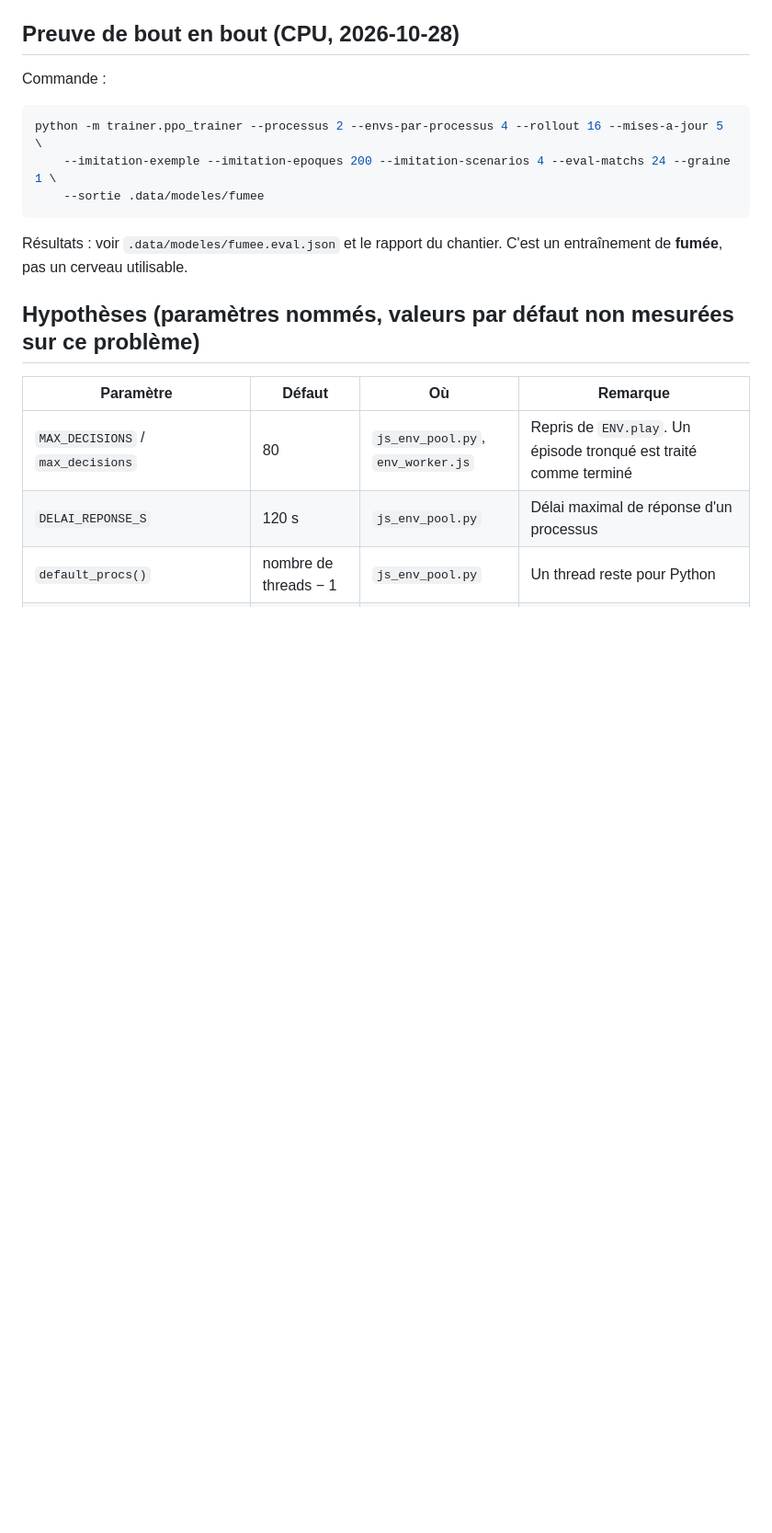
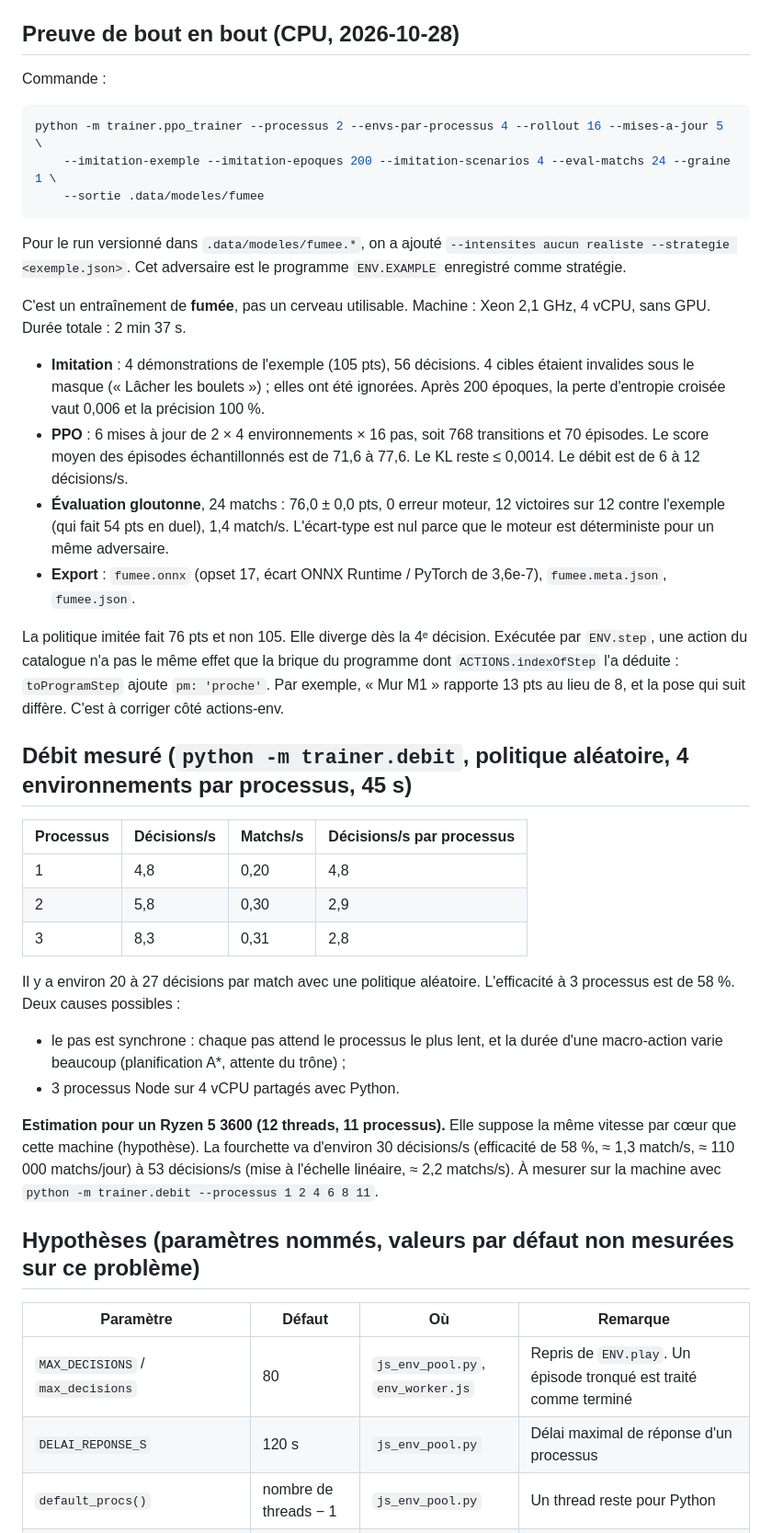
Before and after one commit to NEWGOLDFINDER/icamlot, a Markdown page: trainer/README.md, the part around the change. Shown at 92% size. GitHub-like rendering; blank space fills up the shorter version.

Commit message:
docs(entrainement): résultats de l'entraînement de fumée et débit mesuré
Co-Authored-By: Claude Opus 5.5 <noreply@anthropic.com>
Claude-Session: https://claude.ai/code/session_019yEHYSyaLWBwBd7tZUAAUn

````diff
--- a/trainer/README.md
+++ b/trainer/README.md
@@ -65,7 +65,30 @@ python -m trainer.ppo_trainer --processus 2 --envs-par-processus 4 --rollout 16
     --sortie .data/modeles/fumee
 ```
 
-Résultats : voir `.data/modeles/fumee.eval.json` et le rapport du chantier. C'est un entraînement de **fumée**, pas un cerveau utilisable.
+Pour le run versionné dans `.data/modeles/fumee.*`, on a ajouté `--intensites aucun realiste --strategie <exemple.json>`. Cet adversaire est le programme `ENV.EXAMPLE` enregistré comme stratégie.
+
+C'est un entraînement de **fumée**, pas un cerveau utilisable. Machine : Xeon 2,1 GHz, 4 vCPU, sans GPU. Durée totale : 2 min 37 s.
+
+- **Imitation** : 4 démonstrations de l'exemple (105 pts), 56 décisions. 4 cibles étaient invalides sous le masque (« Lâcher les boulets ») ; elles ont été ignorées. Après 200 époques, la perte d'entropie croisée vaut 0,006 et la précision 100 %.
+- **PPO** : 6 mises à jour de 2 × 4 environnements × 16 pas, soit 768 transitions et 70 épisodes. Le score moyen des épisodes échantillonnés est de 71,6 à 77,6. Le KL reste ≤ 0,0014. Le débit est de 6 à 12 décisions/s.
+- **Évaluation gloutonne**, 24 matchs : 76,0 ± 0,0 pts, 0 erreur moteur, 12 victoires sur 12 contre l'exemple (qui fait 54 pts en duel), 1,4 match/s. L'écart-type est nul parce que le moteur est déterministe pour un même adversaire.
+- **Export** : `fumee.onnx` (opset 17, écart ONNX Runtime / PyTorch de 3,6e-7), `fumee.meta.json`, `fumee.json`.
+
+La politique imitée fait 76 pts et non 105. Elle diverge dès la 4ᵉ décision. Exécutée par `ENV.step`, une action du catalogue n'a pas le même effet que la brique du programme dont `ACTIONS.indexOfStep` l'a déduite : `toProgramStep` ajoute `pm: 'proche'`. Par exemple, « Mur M1 » rapporte 13 pts au lieu de 8, et la pose qui suit diffère. C'est à corriger côté actions-env.
+
+## Débit mesuré (`python -m trainer.debit`, politique aléatoire, 4 environnements par processus, 45 s)
+
+| Processus | Décisions/s | Matchs/s | Décisions/s par processus |
+|---|---|---|---|
+| 1 | 4,8 | 0,20 | 4,8 |
+| 2 | 5,8 | 0,30 | 2,9 |
+| 3 | 8,3 | 0,31 | 2,8 |
+
+Il y a environ 20 à 27 décisions par match avec une politique aléatoire. L'efficacité à 3 processus est de 58 %. Deux causes possibles :
+- le pas est synchrone : chaque pas attend le processus le plus lent, et la durée d'une macro-action varie beaucoup (planification A*, attente du trône) ;
+- 3 processus Node sur 4 vCPU partagés avec Python.
+
+**Estimation pour un Ryzen 5 3600 (12 threads, 11 processus).** Elle suppose la même vitesse par cœur que cette machine (hypothèse). La fourchette va d'environ 30 décisions/s (efficacité de 58 %, ≈ 1,3 match/s, ≈ 110 000 matchs/jour) à 53 décisions/s (mise à l'échelle linéaire, ≈ 2,2 matchs/s). À mesurer sur la machine avec `python -m trainer.debit --processus 1 2 4 6 8 11`.
 
 ## Hypothèses (paramètres nommés, valeurs par défaut non mesurées sur ce problème)
 
````
